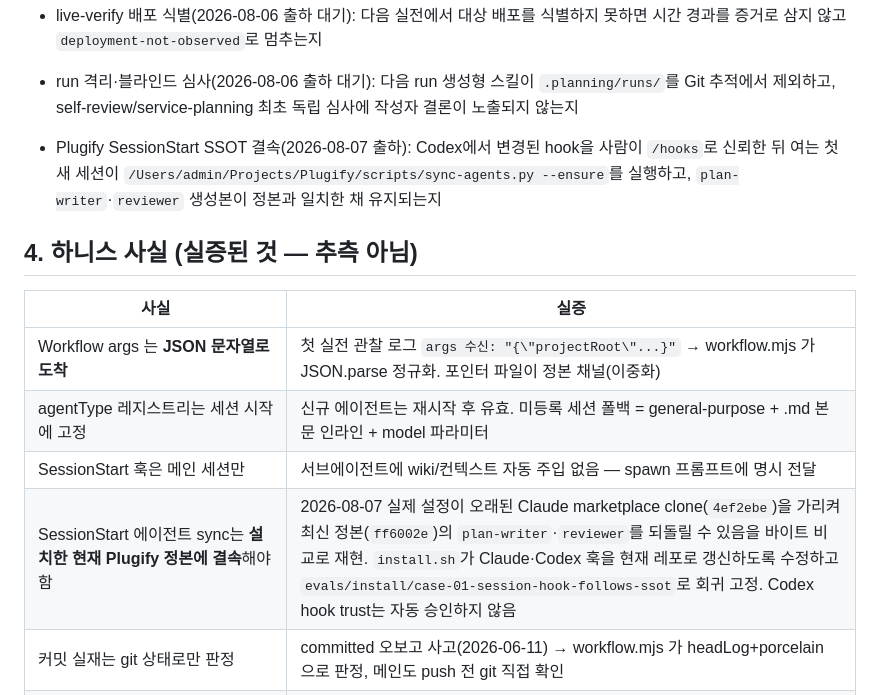
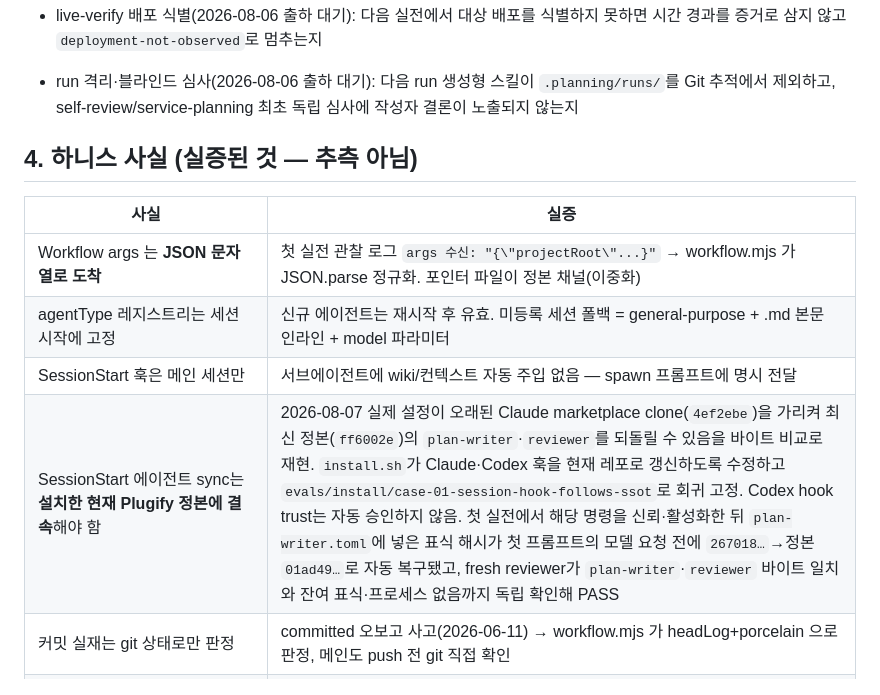
Before and after one commit to chanshin0/Plugify, a Markdown page: SYSTEM.md, the part around the change. Drawn GitHub-style.

Commit message:
SessionStart 첫 실전 관찰을 검증 완료로 닫음

```diff
--- a/SYSTEM.md
+++ b/SYSTEM.md
@@ -72,7 +72,6 @@
 - tech-deciding 사람 결정권(2026-08-06 출하 대기): 다음 실전 결정이 최종 ADR을 자동 확정하지 않고 `.proposed`+`pending-human`으로 멈춘 뒤 사람 승인 흐름으로 이어지는지
 - live-verify 배포 식별(2026-08-06 출하 대기): 다음 실전에서 대상 배포를 식별하지 못하면 시간 경과를 증거로 삼지 않고 `deployment-not-observed`로 멈추는지
 - run 격리·블라인드 심사(2026-08-06 출하 대기): 다음 run 생성형 스킬이 `.planning/runs/`를 Git 추적에서 제외하고, self-review/service-planning 최초 독립 심사에 작성자 결론이 노출되지 않는지
-- Plugify SessionStart SSOT 결속(2026-08-07 출하): Codex에서 변경된 hook을 사람이 `/hooks`로 신뢰한 뒤 여는 첫 새 세션이 `/Users/admin/Projects/Plugify/scripts/sync-agents.py --ensure`를 실행하고, `plan-writer`·`reviewer` 생성본이 정본과 일치한 채 유지되는지
 
 ## 4. 하니스 사실 (실증된 것 — 추측 아님)
 
@@ -81,7 +80,7 @@
 | Workflow args 는 **JSON 문자열로 도착** | 첫 실전 관찰 로그 `args 수신: "{\"projectRoot\"...}"` → workflow.mjs 가 JSON.parse 정규화. 포인터 파일이 정본 채널(이중화) |
 | agentType 레지스트리는 세션 시작에 고정 | 신규 에이전트는 재시작 후 유효. 미등록 세션 폴백 = general-purpose + .md 본문 인라인 + model 파라미터 |
 | SessionStart 훅은 메인 세션만 | 서브에이전트에 wiki/컨텍스트 자동 주입 없음 — spawn 프롬프트에 명시 전달 |
-| SessionStart 에이전트 sync는 **설치한 현재 Plugify 정본에 결속**해야 함 | 2026-08-07 실제 설정이 오래된 Claude marketplace clone(`4ef2ebe`)을 가리켜 최신 정본(`ff6002e`)의 `plan-writer`·`reviewer`를 되돌릴 수 있음을 바이트 비교로 재현. `install.sh`가 Claude·Codex 훅을 현재 레포로 갱신하도록 수정하고 `evals/install/case-01-session-hook-follows-ssot`로 회귀 고정. Codex hook trust는 자동 승인하지 않음 |
+| SessionStart 에이전트 sync는 **설치한 현재 Plugify 정본에 결속**해야 함 | 2026-08-07 실제 설정이 오래된 Claude marketplace clone(`4ef2ebe`)을 가리켜 최신 정본(`ff6002e`)의 `plan-writer`·`reviewer`를 되돌릴 수 있음을 바이트 비교로 재현. `install.sh`가 Claude·Codex 훅을 현재 레포로 갱신하도록 수정하고 `evals/install/case-01-session-hook-follows-ssot`로 회귀 고정. Codex hook trust는 자동 승인하지 않음. 첫 실전에서 해당 명령을 신뢰·활성화한 뒤 `plan-writer.toml`에 넣은 표식 해시가 첫 프롬프트의 모델 요청 전에 `267018…`→정본 `01ad49…`로 자동 복구됐고, fresh reviewer가 `plan-writer`·`reviewer` 바이트 일치와 잔여 표식·프로세스 없음까지 독립 확인해 PASS |
 | 커밋 실재는 git 상태로만 판정 | committed 오보고 사고(2026-06-11) → workflow.mjs 가 headLog+porcelain 으로 판정, 메인도 push 전 git 직접 확인 |
 | node --test 디렉토리 인자 미동작(v22.22) | 글롭(`src/*.test.js`) 사용 |
 | macOS 기본 `timeout` 부재 | telemetry-digest 는 계약 hang 방어를 `perl -e 'alarm'` 로 이식(coreutils 비의존). 스키마 검증은 `jq` |
```
